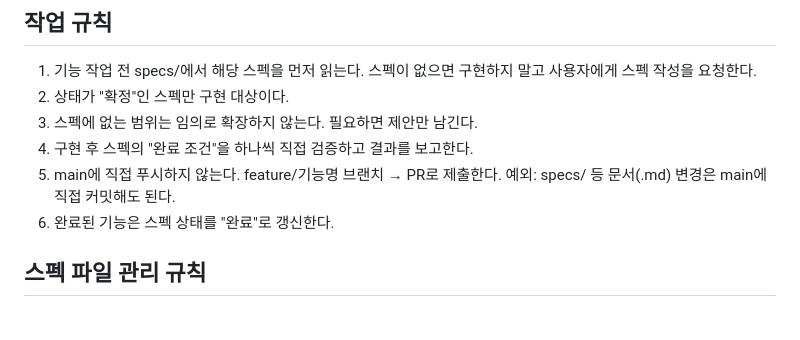
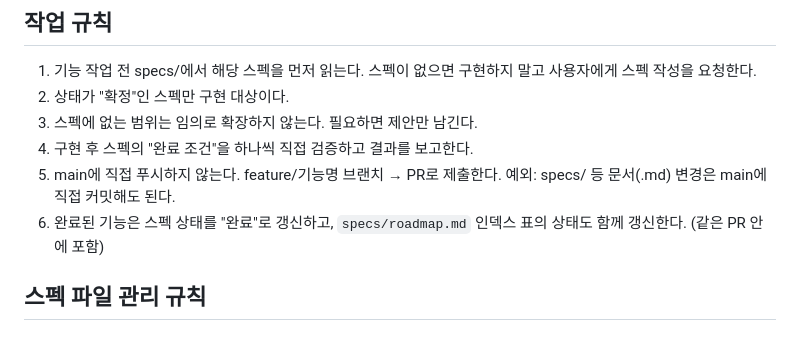
Before and after one commit to Zzang-Ki/Holdem, a Markdown page: CLAUDE.md, the part around the change. Rendered like a GitHub page.

```diff
--- a/CLAUDE.md
+++ b/CLAUDE.md
@@ -68,7 +68,7 @@
 3. 스펙에 없는 범위는 임의로 확장하지 않는다. 필요하면 제안만 남긴다.
 4. 구현 후 스펙의 "완료 조건"을 하나씩 직접 검증하고 결과를 보고한다.
 5. main에 직접 푸시하지 않는다. feature/기능명 브랜치 → PR로 제출한다. 예외: specs/ 등 문서(.md) 변경은 main에 직접 커밋해도 된다.
-6. 완료된 기능은 스펙 상태를 "완료"로 갱신한다.
+6. 완료된 기능은 스펙 상태를 "완료"로 갱신하고, `specs/roadmap.md` 인덱스 표의 상태도 함께 갱신한다. (같은 PR 안에 포함)
 
 ## 스펙 파일 관리 규칙
 
```
